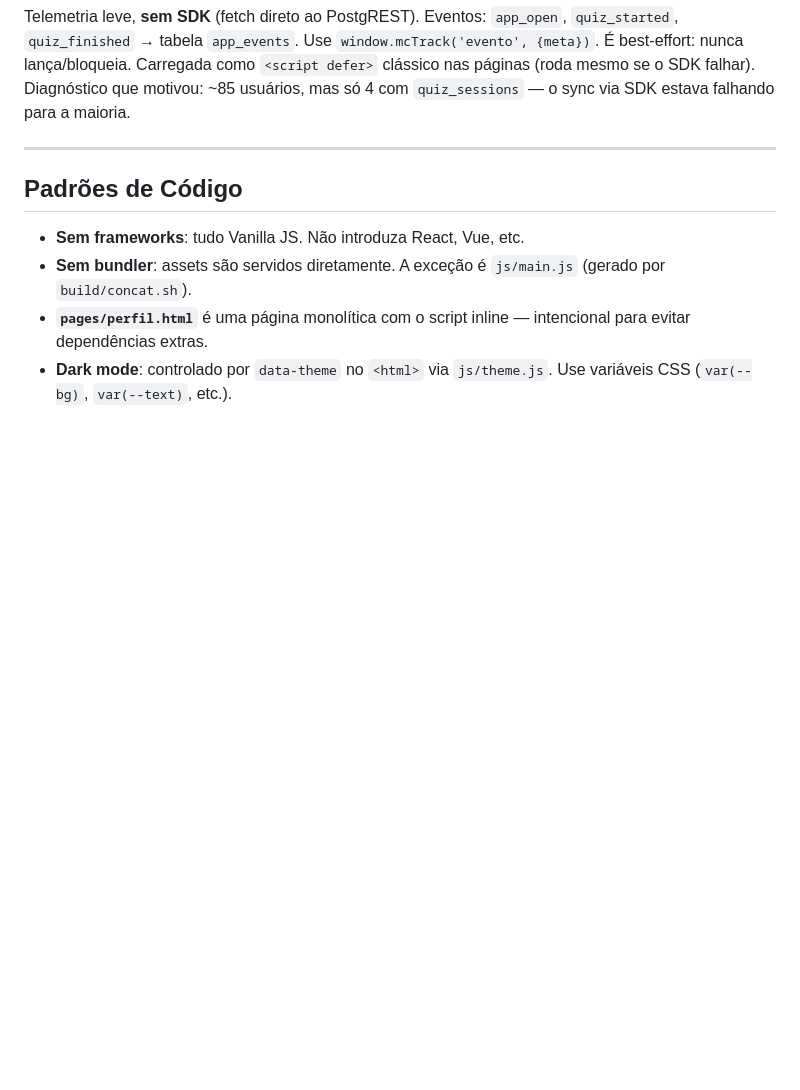
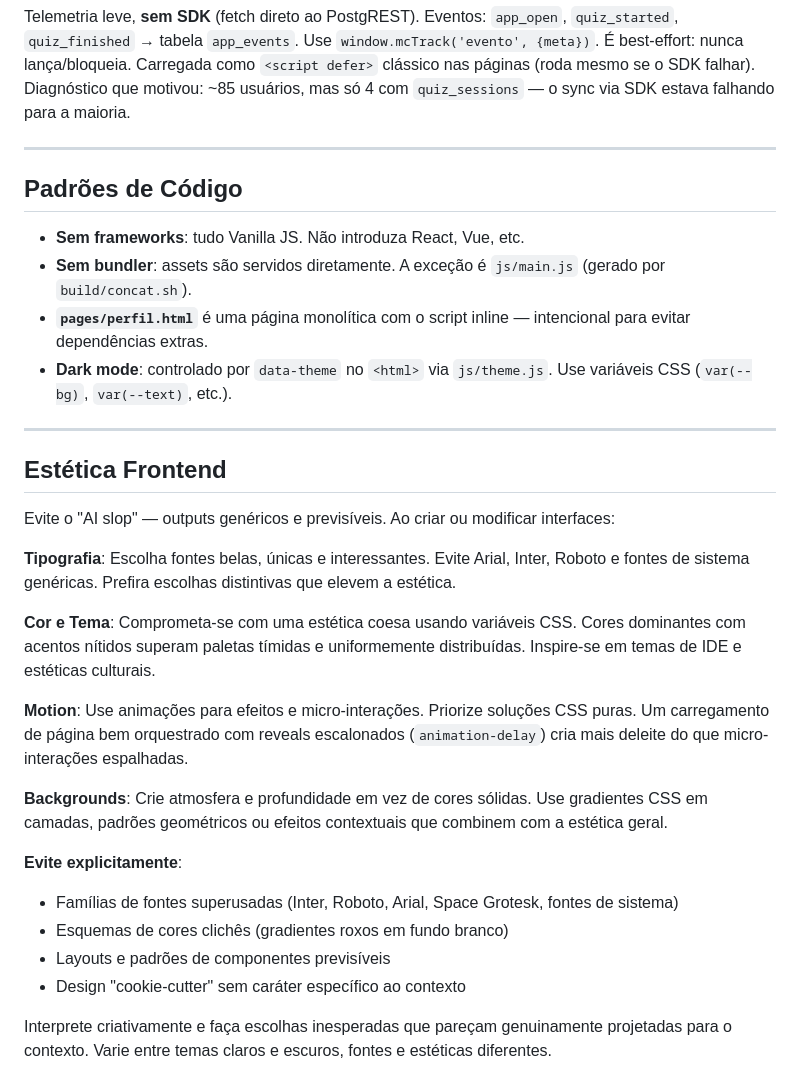
Before and after one commit to adrian-mysc/mcguias, a Markdown page: CLAUDE.md, the part around the change. Drawn GitHub-style; blank space fills up the shorter version.

Commit message:
docs: adiciona diretriz de estética frontend ao CLAUDE.md
Evitar o "AI slop": tipografia distintiva, paletas com acentos nítidos,
motion bem orquestrado, backgrounds com profundidade — e evitar fontes
genéricas (Inter, Space Grotesk), gradientes roxos clichês e layouts previsíveis.

Co-Authored-By: Claude Sonnet 4.6 <noreply@anthropic.com>
Claude-Session: https://claude.ai/code/session_01LZWmvGCipm1k6d4ccEGp2e

```diff
--- a/CLAUDE.md
+++ b/CLAUDE.md
@@ -250,3 +250,25 @@ o sync via SDK estava falhando para a maioria.
 - **Sem bundler**: assets são servidos diretamente. A exceção é `js/main.js` (gerado por `build/concat.sh`).
 - **`pages/perfil.html`** é uma página monolítica com o script inline — intencional para evitar dependências extras.
 - **Dark mode**: controlado por `data-theme` no `<html>` via `js/theme.js`. Use variáveis CSS (`var(--bg)`, `var(--text)`, etc.).
+
+---
+
+## Estética Frontend
+
+Evite o "AI slop" — outputs genéricos e previsíveis. Ao criar ou modificar interfaces:
+
+**Tipografia**: Escolha fontes belas, únicas e interessantes. Evite Arial, Inter, Roboto e fontes de sistema genéricas. Prefira escolhas distintivas que elevem a estética.
+
+**Cor e Tema**: Comprometa-se com uma estética coesa usando variáveis CSS. Cores dominantes com acentos nítidos superam paletas tímidas e uniformemente distribuídas. Inspire-se em temas de IDE e estéticas culturais.
+
+**Motion**: Use animações para efeitos e micro-interações. Priorize soluções CSS puras. Um carregamento de página bem orquestrado com reveals escalonados (`animation-delay`) cria mais deleite do que micro-interações espalhadas.
+
+**Backgrounds**: Crie atmosfera e profundidade em vez de cores sólidas. Use gradientes CSS em camadas, padrões geométricos ou efeitos contextuais que combinem com a estética geral.
+
+**Evite explicitamente**:
+- Famílias de fontes superusadas (Inter, Roboto, Arial, Space Grotesk, fontes de sistema)
+- Esquemas de cores clichês (gradientes roxos em fundo branco)
+- Layouts e padrões de componentes previsíveis
+- Design "cookie-cutter" sem caráter específico ao contexto
+
+Interprete criativamente e faça escolhas inesperadas que pareçam genuinamente projetadas para o contexto. Varie entre temas claros e escuros, fontes e estéticas diferentes.
```
